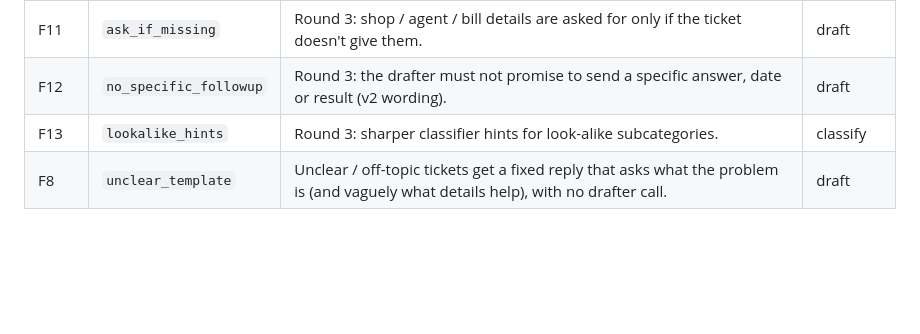
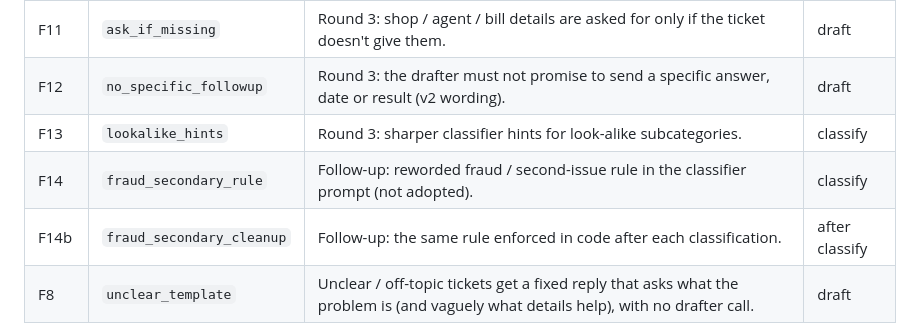
Before and after one commit to SDeath-Scythe/Support-Pipeline-Automation, a Markdown page: docs/experiments/README.md, the part around the change. GitHub-like rendering; blank space fills up the shorter version.

```diff
--- a/docs/experiments/README.md
+++ b/docs/experiments/README.md
@@ -21,6 +21,8 @@ The numbers follow the recommendation list from the 20 Oct smoke test ([../test-
 | F11 | `ask_if_missing` | Round 3: shop / agent / bill details are asked for only if the ticket doesn't give them. | draft |
 | F12 | `no_specific_followup` | Round 3: the drafter must not promise to send a specific answer, date or result (v2 wording). | draft |
 | F13 | `lookalike_hints` | Round 3: sharper classifier hints for look-alike subcategories. | classify |
+| F14 | `fraud_secondary_rule` | Follow-up: reworded fraud / second-issue rule in the classifier prompt (not adopted). | classify |
+| F14b | `fraud_secondary_cleanup` | Follow-up: the same rule enforced in code after each classification. | after classify |
 | F8 | `unclear_template` | Unclear / off-topic tickets get a fixed reply that asks what the problem is (and vaguely what details help), with no drafter call. | draft |
 
 Not tested here, because they only help us monitor and do not change what the agent sees: review logging (1), cost logging and the evaluation additions (part of 9), queue sorting (10). They come after the experiments. Confidence (4) is a separate discussion.
```
Also changed, not shown: HANDOVER.md (+21 -9 lines), docs/experiments/LOG.md (+14 -1 lines).
